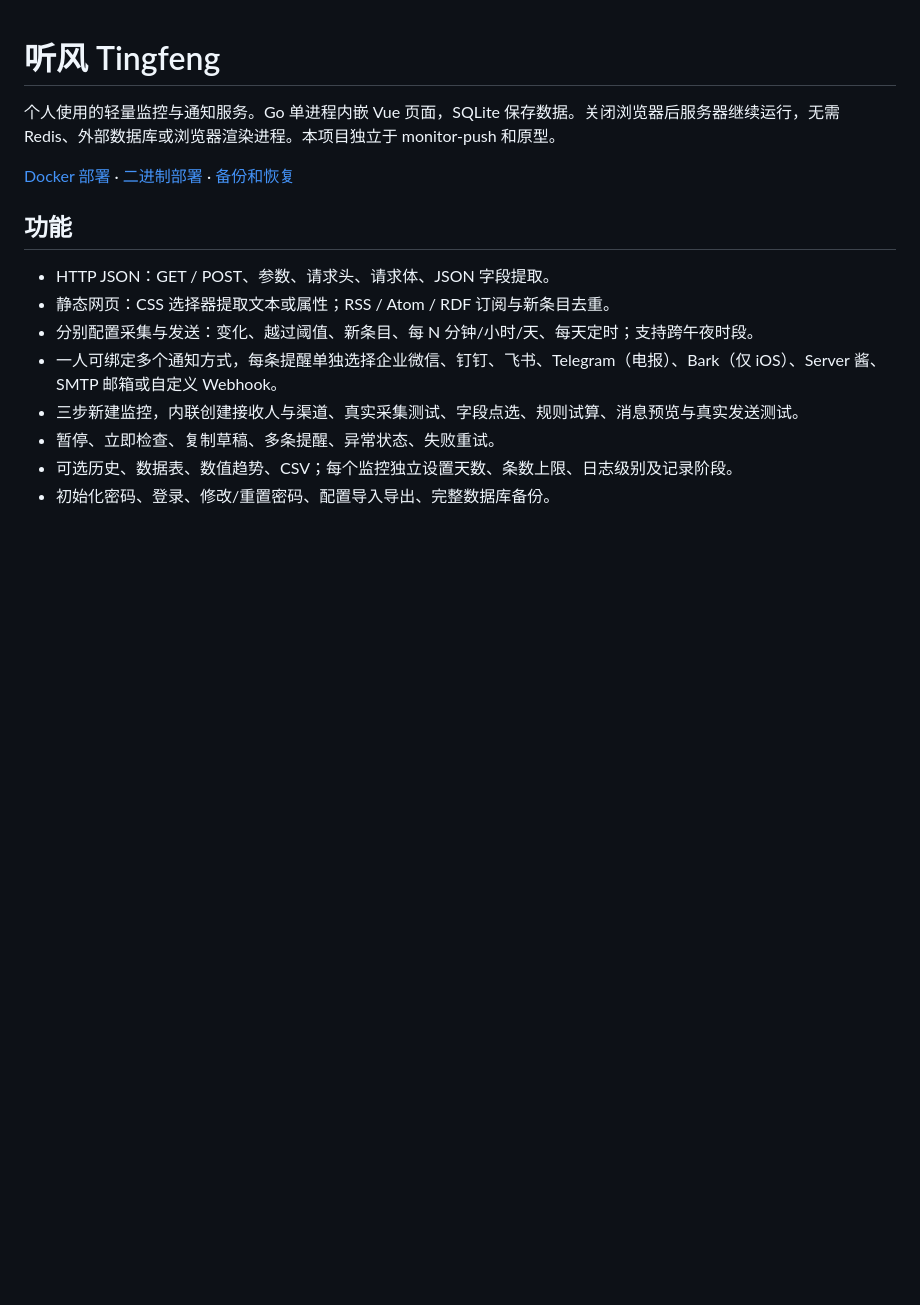
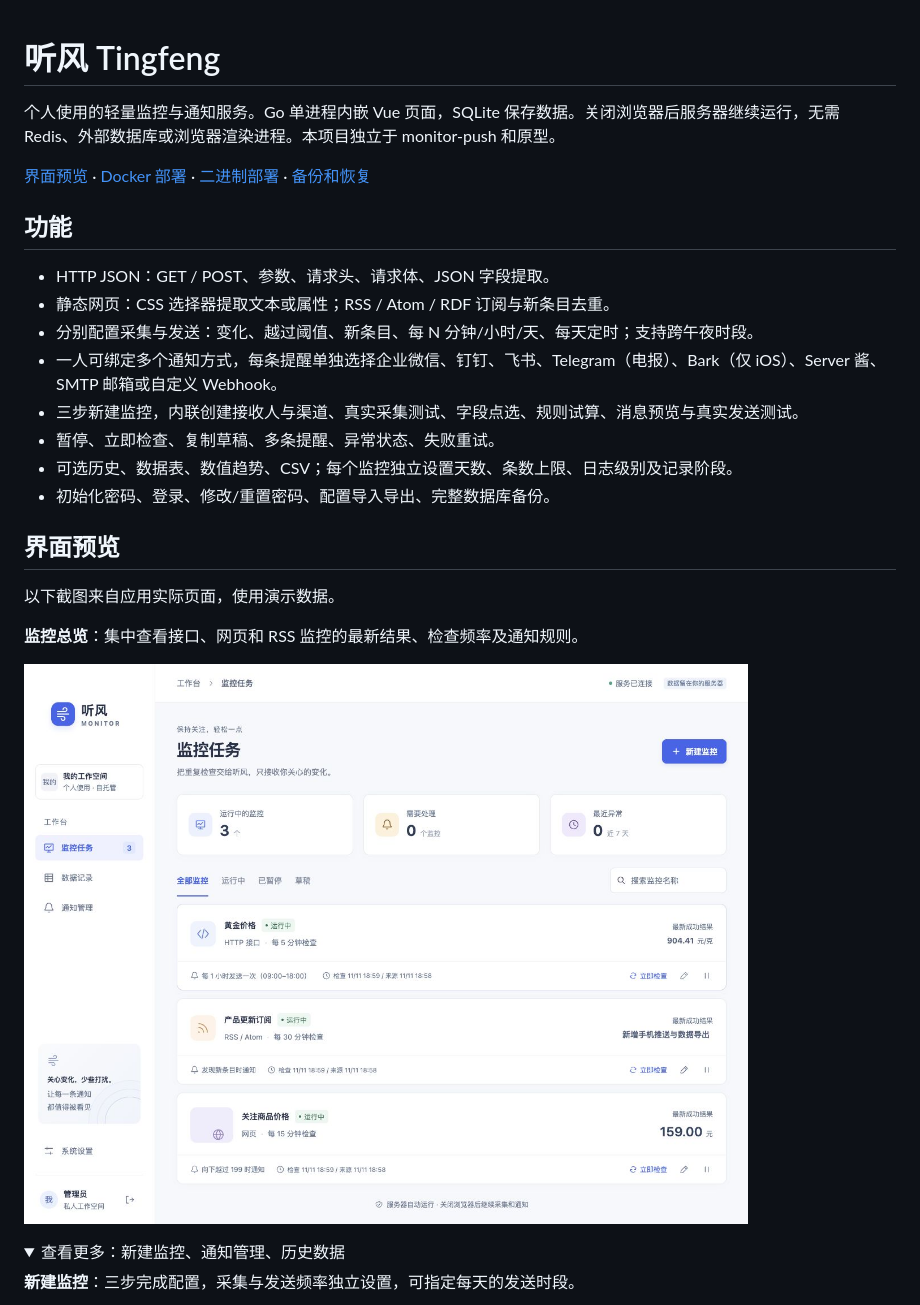
Before and after one commit to sreio/tingfeng, a Markdown page: README.md, the part around one of its changes. Drawn GitHub-style; pictures changed too: docs/images/monitors.jpg (added); folded sections open; blank space fills up the shorter version.

Commit message:
docs: add application screenshots to README

```diff
--- a/README.md
+++ b/README.md
@@ -2,7 +2,7 @@
 
 个人使用的轻量监控与通知服务。Go 单进程内嵌 Vue 页面，SQLite 保存数据。关闭浏览器后服务器继续运行，无需 Redis、外部数据库或浏览器渲染进程。本项目独立于 monitor-push 和原型。
 
-[Docker 部署](#docker-启动) · [二进制部署](#二进制运行) · [备份和恢复](#备份和恢复)
+[界面预览](#界面预览) · [Docker 部署](#docker-启动) · [二进制部署](#二进制运行) · [备份和恢复](#备份和恢复)
 
 ## 功能
 
@@ -14,3 +14,17 @@
 - 暂停、立即检查、复制草稿、多条提醒、异常状态、失败重试。
 - 可选历史、数据表、数值趋势、CSV；每个监控独立设置天数、条数上限、日志级别及记录阶段。
 - 初始化密码、登录、修改/重置密码、配置导入导出、完整数据库备份。
+
+## 界面预览
+
+以下截图来自应用实际页面，使用演示数据。
+
+**监控总览**：集中查看接口、网页和 RSS 监控的最新结果、检查频率及通知规则。
+
+![监控总览：黄金价格、产品更新订阅和商品价格](docs/images/monitors.jpg)
+
+<details>
+<summary>查看更多：新建监控、通知管理、历史数据</summary>
+
+**新建监控**：三步完成配置，采集与发送频率独立设置，可指定每天的发送时段。
+
```
Also changed, not shown: other parts of README.md (+11 -0 lines), docs/images/create-monitor.jpg (added), docs/images/history.jpg (added), docs/images/notifications.jpg (added).
